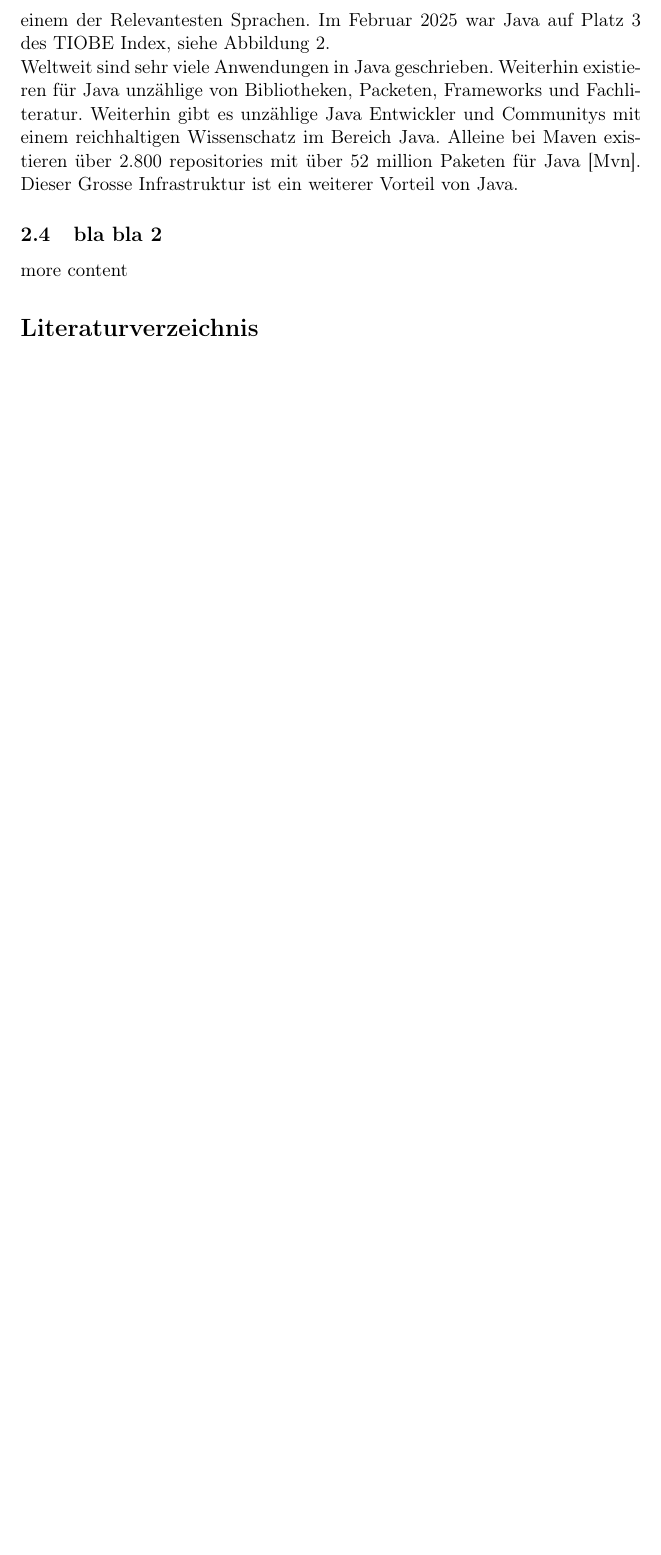
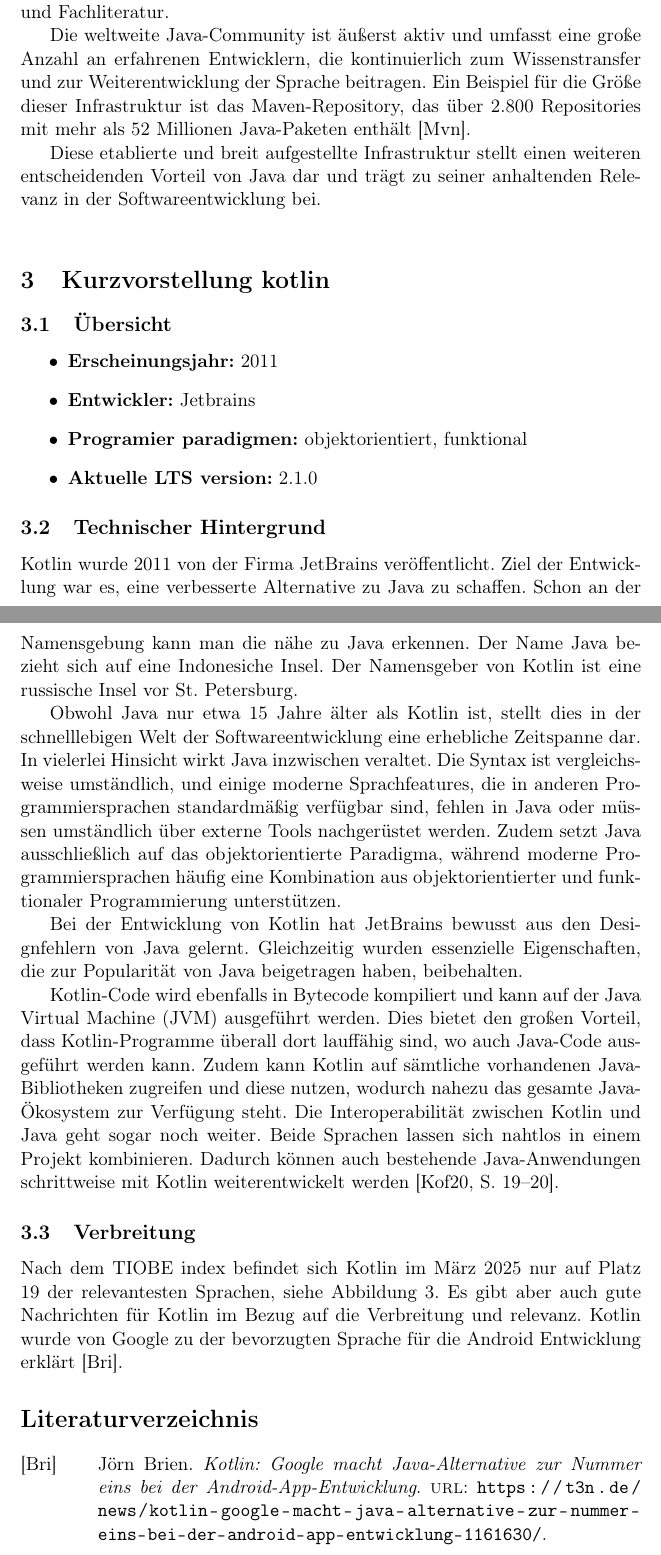
Before and after one commit to FSpruhs/kotlin-statt-java, a LaTeX document (main.tex): part of page 4 of 5 before the commit and two parts of pages 4 and 5 of 7 after it, the two joined at a grey line, cut at the place of the change, the shorter picture padded with empty space. Compiled offline with pdfLaTeX.

Commit message:
vorstellung kotlin

```diff
--- a/main.tex
+++ b/main.tex
@@ -55,2 +93,26 @@
+    verfügt Java über eine umfangreiche Ökosystemlandschaft mit einer Vielzahl an Bibliotheken, Paketen,
+    Frameworks und Fachliteratur.
+
+    Die weltweite Java-Community ist äußerst aktiv und umfasst eine große Anzahl an erfahrenen Entwicklern,
+    die kontinuierlich zum Wissenstransfer und zur Weiterentwicklung der Sprache beitragen. Ein Beispiel für die
+    Größe dieser Infrastruktur ist das Maven-Repository, das über 2.800 Repositories mit mehr als 52 Millionen Java-Paketen
+    enthält \cite{maven}.
+
+    Diese etablierte und breit aufgestellte Infrastruktur stellt einen weiteren entscheidenden Vorteil von Java dar und
+    trägt zu seiner anhaltenden Relevanz in der Softwareentwicklung bei.\\
+
+
+    \section{Kurzvorstellung kotlin}
+
+    \subsection{Übersicht}
+    \begin{itemize}
+        \item \textbf{Erscheinungsjahr:} 2011
+        \item \textbf{Entwickler:} Jetbrains
+        \item \textbf{Programier paradigmen:} objektorientiert, funktional
+        \item \textbf{Aktuelle LTS version:} 2.1.0
+    \end{itemize}
 
     \subsection{Technischer Hintergrund}
+    Kotlin wurde 2011 von der Firma JetBrains veröffentlicht. Ziel der Entwicklung war es, eine verbesserte Alternative zu Java zu schaffen.
+    Schon an der Namensgebung kann man die nähe zu Java erkennen. Der Name Java bezieht sich auf eine Indonesiche Insel.
+    Der Namensgeber von Kotlin ist eine russische Insel vor St. Petersburg.
@@ -68,3 +119,17 @@
 
+    Obwohl Java nur etwa 15 Jahre älter als Kotlin ist, stellt dies in der schnelllebigen Welt der Softwareentwicklung eine erhebliche Zeitspanne dar.
+    In vielerlei Hinsicht wirkt Java inzwischen veraltet. Die Syntax ist vergleichsweise umständlich,
+    und einige moderne Sprachfeatures, die in anderen Programmiersprachen standardmäßig verfügbar sind, fehlen in Java oder
+    müssen umständlich über externe Tools nachgerüstet werden. Zudem setzt Java ausschließlich auf das objektorientierte Paradigma,
+    während moderne Programmiersprachen häufig eine Kombination aus objektorientierter und funktionaler Programmierung unterstützen.
+
+    Bei der Entwicklung von Kotlin hat JetBrains bewusst aus den Designfehlern von Java gelernt. Gleichzeitig wurden essenzielle
+    Eigenschaften, die zur Popularität von Java beigetragen haben, beibehalten.
+
+    Kotlin-Code wird ebenfalls in Bytecode kompiliert und kann auf der Java Virtual Machine (JVM) ausgeführt werden.
+    Dies bietet den großen Vorteil, dass Kotlin-Programme überall dort lauffähig sind, wo auch Java-Code ausgeführt werden kann.
+    Zudem kann Kotlin auf sämtliche vorhandenen Java-Bibliotheken zugreifen und diese nutzen, wodurch nahezu das gesamte Java-Ökosystem zur Verfügung steht.
+    Die Interoperabilität zwischen Kotlin und Java geht sogar noch weiter. Beide Sprachen lassen sich nahtlos in einem Projekt kombinieren.
+    Dadurch können auch bestehende Java-Anwendungen schrittweise mit Kotlin weiterentwickelt werden \cite[19-20]{kotlin-handbuch}.
 
     \subsection{Verbreitung}
@@ -74,12 +136,7 @@
-    popuarität von Java zwar etwas abgenommen, gehört aber weiterhin zu einem der Relevantesten Sprachen. Im Februar 2025 war Java auf
-    Platz 3 des TIOBE Index, siehe Abbildung \ref{fig:tiobe-2025}.\\
-    Weltweit sind sehr viele Anwendungen in Java geschrieben. Weiterhin existieren für Java unzählige von Bibliotheken, Packeten, Frameworks und Fachliteratur.
-    Weiterhin gibt es unzählige Java Entwickler und Communitys mit einem reichhaltigen Wissenschatz im Bereich Java.
-    Alleine bei Maven existieren über 2.800 repositories mit über 52 million Paketen für Java \cite{maven}.
-    Dieser Grosse Infrastruktur ist ein weiterer Vorteil von Java.
+    Nach dem TIOBE index befindet sich Kotlin im März 2025 nur auf Platz 19 der relevantesten Sprachen, siehe Abbildung \ref{fig:tiobe-kotlin-2025}.
+    Es gibt aber auch gute Nachrichten für Kotlin im Bezug auf die Verbreitung und relevanz. Kotlin wurde von Google
+    zu der bevorzugten Sprache für die Android Entwicklung erklärt \cite{tn3-google}.
 
-    \subsection{bla bla 2}
-        more content
 
     \printbibliography[
         heading=bibintoc,
```
Also changed, not shown: literaturverzeichnis.bib (+7 -0 lines), pictures/Screenshot 2025-03-11 at 22-21-04 TIOBE Index - TIOBE.png (added), main.tex (65 more changed lines).
